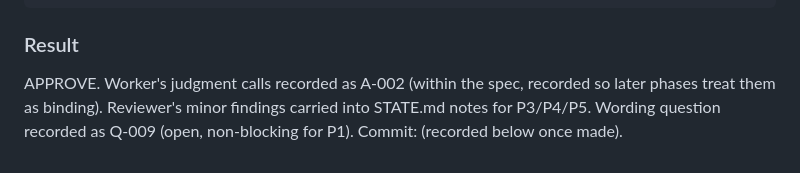
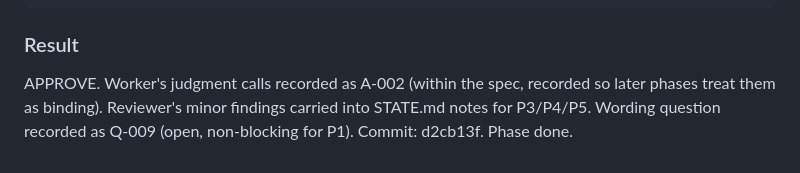
Before and after one commit to breonwilliams/form-runtime-engine, a Markdown page: .orchestrator/phases/P1.md, the part around the change. Rendered like a GitHub page.

```diff
--- a/.orchestrator/phases/P1.md
+++ b/.orchestrator/phases/P1.md
@@ -81,4 +81,4 @@ VERIFY: .claude/hooks/verify.sh run → exit 0 (Unit 546/1459; Integration 99/24
 
 ### Result
 
-APPROVE. Worker's judgment calls recorded as A-002 (within the spec, recorded so later phases treat them as binding). Reviewer's minor findings carried into STATE.md notes for P3/P4/P5. Wording question recorded as Q-009 (open, non-blocking for P1). Commit: (recorded below once made).
+APPROVE. Worker's judgment calls recorded as A-002 (within the spec, recorded so later phases treat them as binding). Reviewer's minor findings carried into STATE.md notes for P3/P4/P5. Wording question recorded as Q-009 (open, non-blocking for P1). Commit: d2cb13f. Phase done.
```
Also changed, not shown: .orchestrator/STATE.md (+2 -2 lines).
